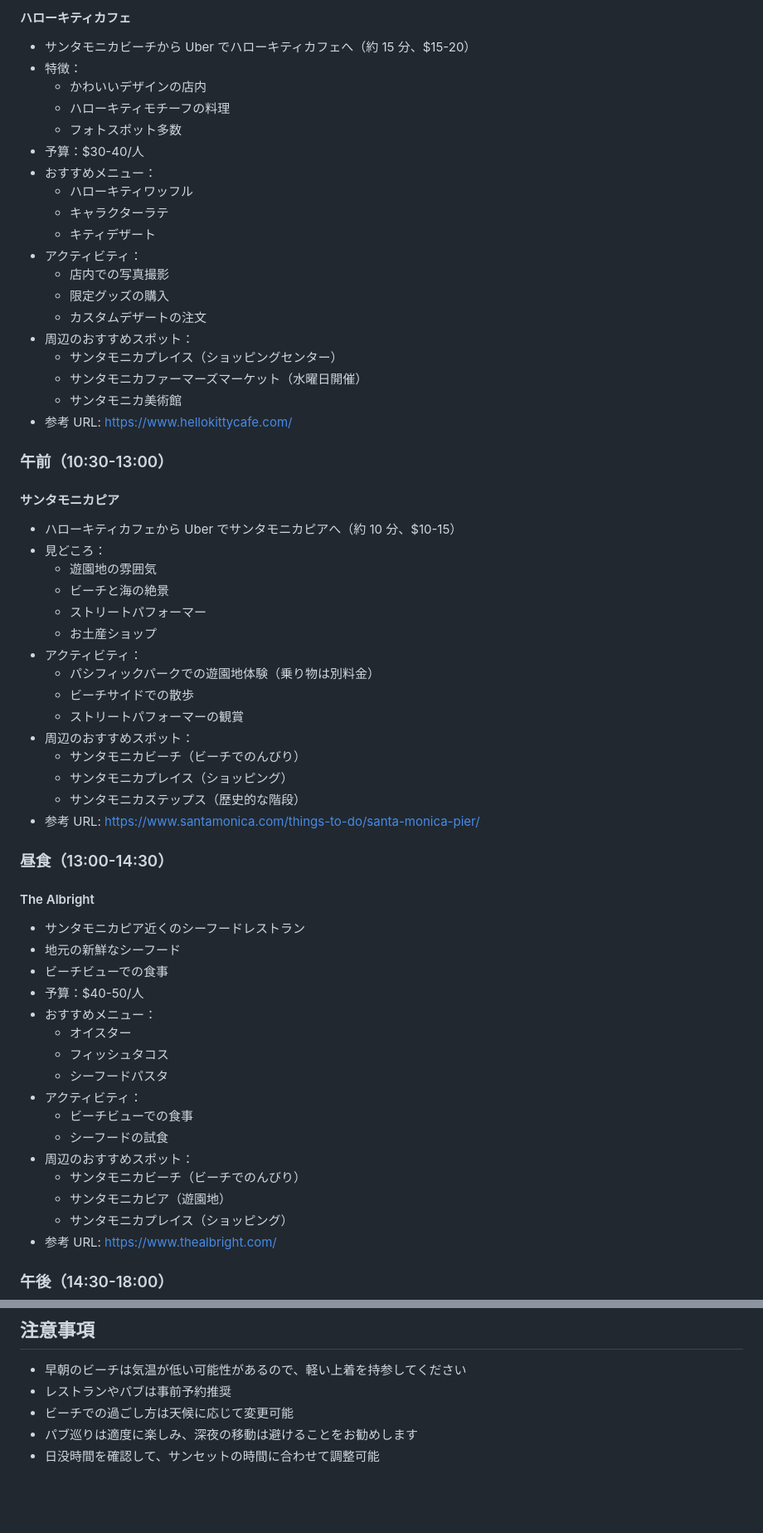
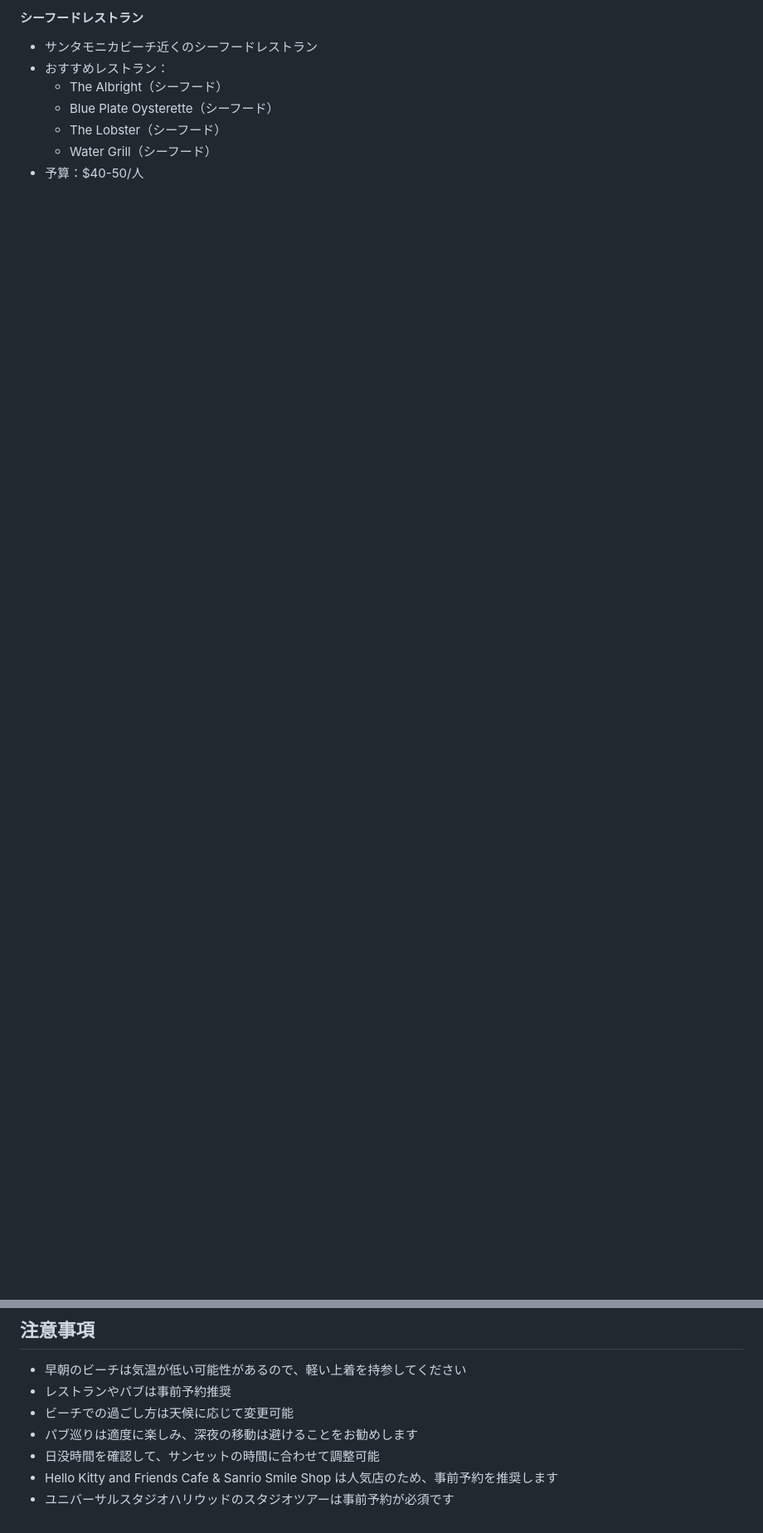
Before and after one commit to masvc/la_travel, a Markdown page: plan_d_early_beach.md, 2 parts joined by grey strips. Shown at 83% size. Rendered like a GitHub page; blank space fills up the shorter version.

```diff
--- a/plan_d_early_beach.md
+++ b/plan_d_early_beach.md
@@ -36,66 +42,10 @@
 
-#### ハローキティカフェ
+#### シーフードレストラン
 
-- サンタモニカビーチから Uber でハローキティカフェへ（約 15 分、$15-20）
-- 特徴：
-  - かわいいデザインの店内
-  - ハローキティモチーフの料理
-  - フォトスポット多数
-- 予算：$30-40/人
-- おすすめメニュー：
-  - ハローキティワッフル
-  - キャラクターラテ
-  - キティデザート
-- アクティビティ：
-  - 店内での写真撮影
-  - 限定グッズの購入
-  - カスタムデザートの注文
-- 周辺のおすすめスポット：
-  - サンタモニカプレイス（ショッピングセンター）
-  - サンタモニカファーマーズマーケット（水曜日開催）
-  - サンタモニカ美術館
-- 参考 URL: https://www.hellokittycafe.com/
-
-### 午前（10:30-13:00）
-
-#### サンタモニカピア
-
-- ハローキティカフェから Uber でサンタモニカピアへ（約 10 分、$10-15）
-- 見どころ：
-  - 遊園地の雰囲気
-  - ビーチと海の絶景
-  - ストリートパフォーマー
-  - お土産ショップ
-- アクティビティ：
-  - パシフィックパークでの遊園地体験（乗り物は別料金）
-  - ビーチサイドでの散歩
-  - ストリートパフォーマーの観賞
-- 周辺のおすすめスポット：
-  - サンタモニカビーチ（ビーチでのんびり）
-  - サンタモニカプレイス（ショッピング）
-  - サンタモニカステップス（歴史的な階段）
-- 参考 URL: https://www.santamonica.com/things-to-do/santa-monica-pier/
-
-### 昼食（13:00-14:30）
-
-#### The Albright
-
-- サンタモニカピア近くのシーフードレストラン
-- 地元の新鮮なシーフード
-- ビーチビューでの食事
+- サンタモニカビーチ近くのシーフードレストラン
+- おすすめレストラン：
+  - The Albright（シーフード）
+  - Blue Plate Oysterette（シーフード）
+  - The Lobster（シーフード）
+  - Water Grill（シーフード）
 - 予算：$40-50/人
-- おすすめメニュー：
-  - オイスター
-  - フィッシュタコス
-  - シーフードパスタ
-- アクティビティ：
-  - ビーチビューでの食事
-  - シーフードの試食
-- 周辺のおすすめスポット：
-  - サンタモニカビーチ（ビーチでのんびり）
-  - サンタモニカピア（遊園地）
-  - サンタモニカプレイス（ショッピング）
-- 参考 URL: https://www.thealbright.com/
-
-### 午後（14:30-18:00）
-
@@ -185,3 +193,5 @@
 - ビーチでの過ごし方は天候に応じて変更可能
 - パブ巡りは適度に楽しみ、深夜の移動は避けることをお勧めします
 - 日没時間を確認して、サンセットの時間に合わせて調整可能
+- Hello Kitty and Friends Cafe & Sanrio Smile Shop は人気店のため、事前予約を推奨します
+- ユニバーサルスタジオハリウッドのスタジオツアーは事前予約が必須です
```
Also changed, not shown: other parts of plan_d_early_beach.md (+95 -31 lines).
